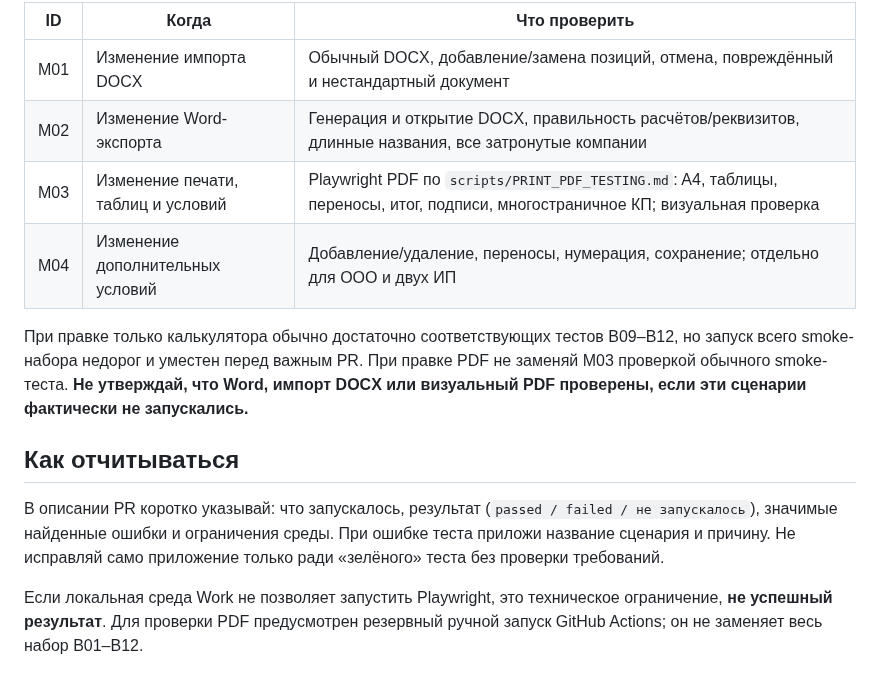
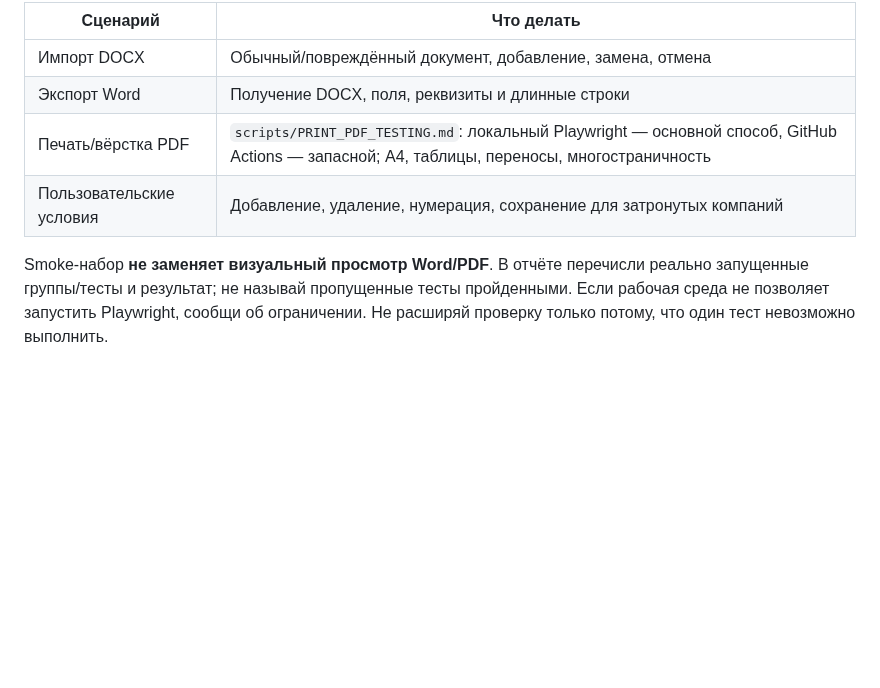
Before and after one commit to luxad1198/home, a Markdown page: scripts/BASELINE_TESTS.md, the part around one of its changes. GitHub-like rendering; blank space fills up the shorter version.

```diff
--- a/scripts/BASELINE_TESTS.md
+++ b/scripts/BASELINE_TESTS.md
@@ -35,15 +51,9 @@ node --test scripts/smoke-tests.cjs
 
-| ID | Когда | Что проверить |
-| --- | --- | --- |
-| M01 | Изменение импорта DOCX | Обычный DOCX, добавление/замена позиций, отмена, повреждённый и нестандартный документ |
-| M02 | Изменение Word-экспорта | Генерация и открытие DOCX, правильность расчётов/реквизитов, длинные названия, все затронутые компании |
-| M03 | Изменение печати, таблиц и условий | Playwright PDF по `scripts/PRINT_PDF_TESTING.md`: A4, таблицы, переносы, итог, подписи, многостраничное КП; визуальная проверка |
-| M04 | Изменение дополнительных условий | Добавление/удаление, переносы, нумерация, сохранение; отдельно для ООО и двух ИП |
+| Сценарий | Что делать |
+| --- | --- |
+| Импорт DOCX | Обычный/повреждённый документ, добавление, замена, отмена |
+| Экспорт Word | Получение DOCX, поля, реквизиты и длинные строки |
+| Печать/вёрстка PDF | `scripts/PRINT_PDF_TESTING.md`: локальный Playwright — основной способ, GitHub Actions — запасной; A4, таблицы, переносы, многостраничность |
+| Пользовательские условия | Добавление, удаление, нумерация, сохранение для затронутых компаний |
 
-При правке только калькулятора обычно достаточно соответствующих тестов B09–B12, но запуск всего smoke-набора недорог и уместен перед важным PR. При правке PDF не заменяй M03 проверкой обычного smoke-теста. **Не утверждай, что Word, импорт DOCX или визуальный PDF проверены, если эти сценарии фактически не запускались.**
-
-## Как отчитываться
-
-В описании PR коротко указывай: что запускалось, результат (`passed / failed / не запускалось`), значимые найденные ошибки и ограничения среды. При ошибке теста приложи название сценария и причину. Не исправляй само приложение только ради «зелёного» теста без проверки требований.
-
-Если локальная среда Work не позволяет запустить Playwright, это техническое ограничение, **не успешный результат**. Для проверки PDF предусмотрен резервный ручной запуск GitHub Actions; он не заменяет весь набор B01–B12.
+Smoke-набор **не заменяет визуальный просмотр Word/PDF**. В отчёте перечисли реально запущенные группы/тесты и результат; не называй пропущенные тесты пройденными. Если рабочая среда не позволяет запустить Playwright, сообщи об ограничении. Не расширяй проверку только потому, что один тест невозможно выполнить.
```
Also changed, not shown: other parts of scripts/BASELINE_TESTS.md (+35 -19 lines).
